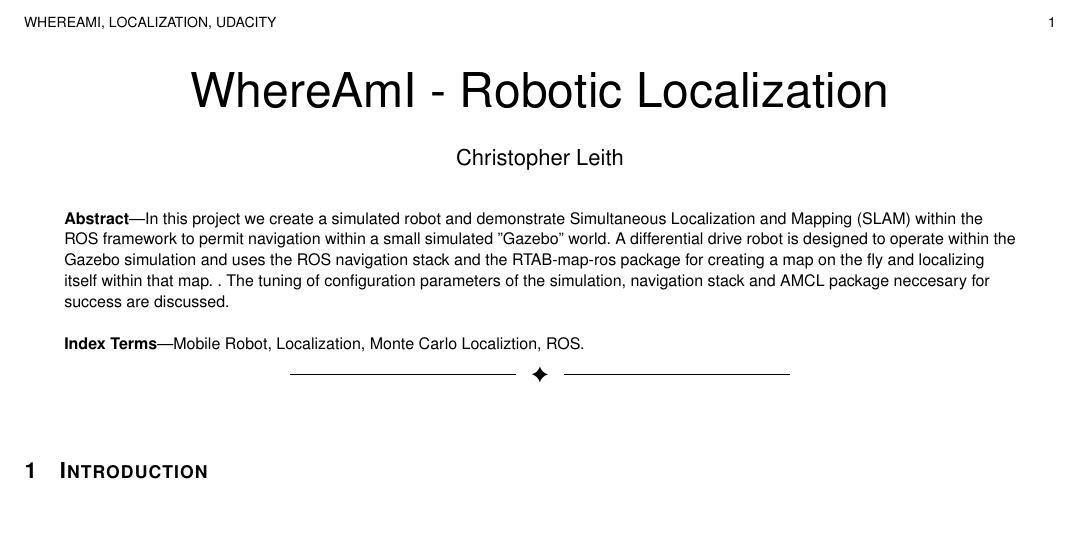
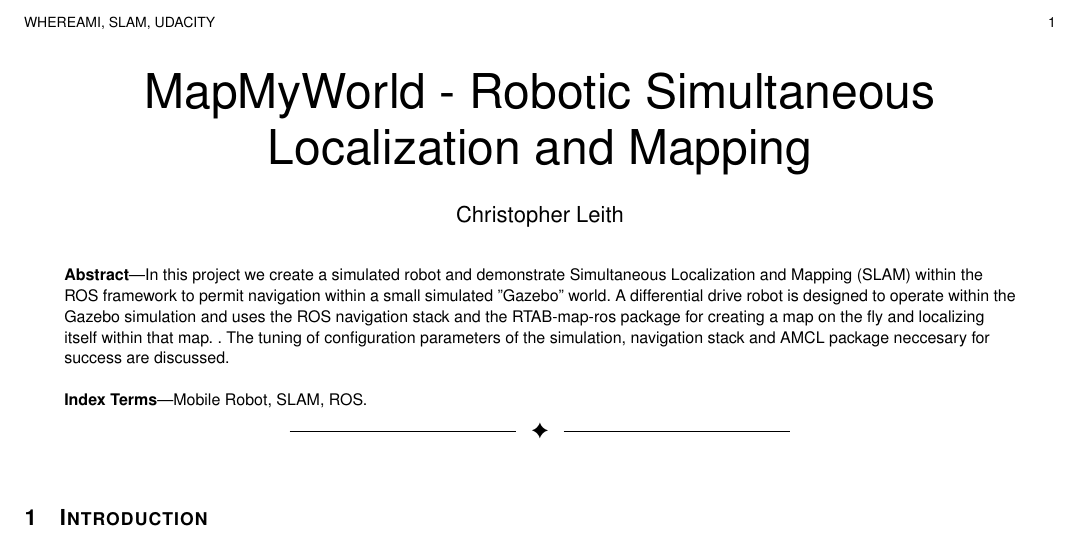
Before and after one commit to cielsys/RoboND2_Proj3_MapMyWorld, a LaTeX paper (report/report.tex): part of the page, cut so that both start at the same text. Compiled offline with pdfLaTeX.

Commit message:
Report template added

```diff
--- a/report/report.tex
+++ b/report/report.tex
@@ -10,11 +10,11 @@
 
 \begin{document}
 
-\title{WhereAmI - Robotic Localization}
+\title{MapMyWorld - Robotic Simultaneous Localization and Mapping}
 
 \author{Christopher Leith}
 
-\markboth{WhereAmI, Localization, Udacity}%
+\markboth{WhereAmI, SLAM, Udacity}%
 {}
 \IEEEtitleabstractindextext{%
 
@@ -23,7 +23,7 @@ In this project we create a simulated robot and demonstrate Simultaneous Localiz
 
 % Note that keywords are not normally used for peerreview papers.
 \begin{IEEEkeywords}
-Mobile Robot, Localization, Monte Carlo Localiztion, ROS.
+Mobile Robot, SLAM, ROS.
 \end{IEEEkeywords}}
 
 
```
Also changed, not shown: report/report.pdf, 2 other files.
